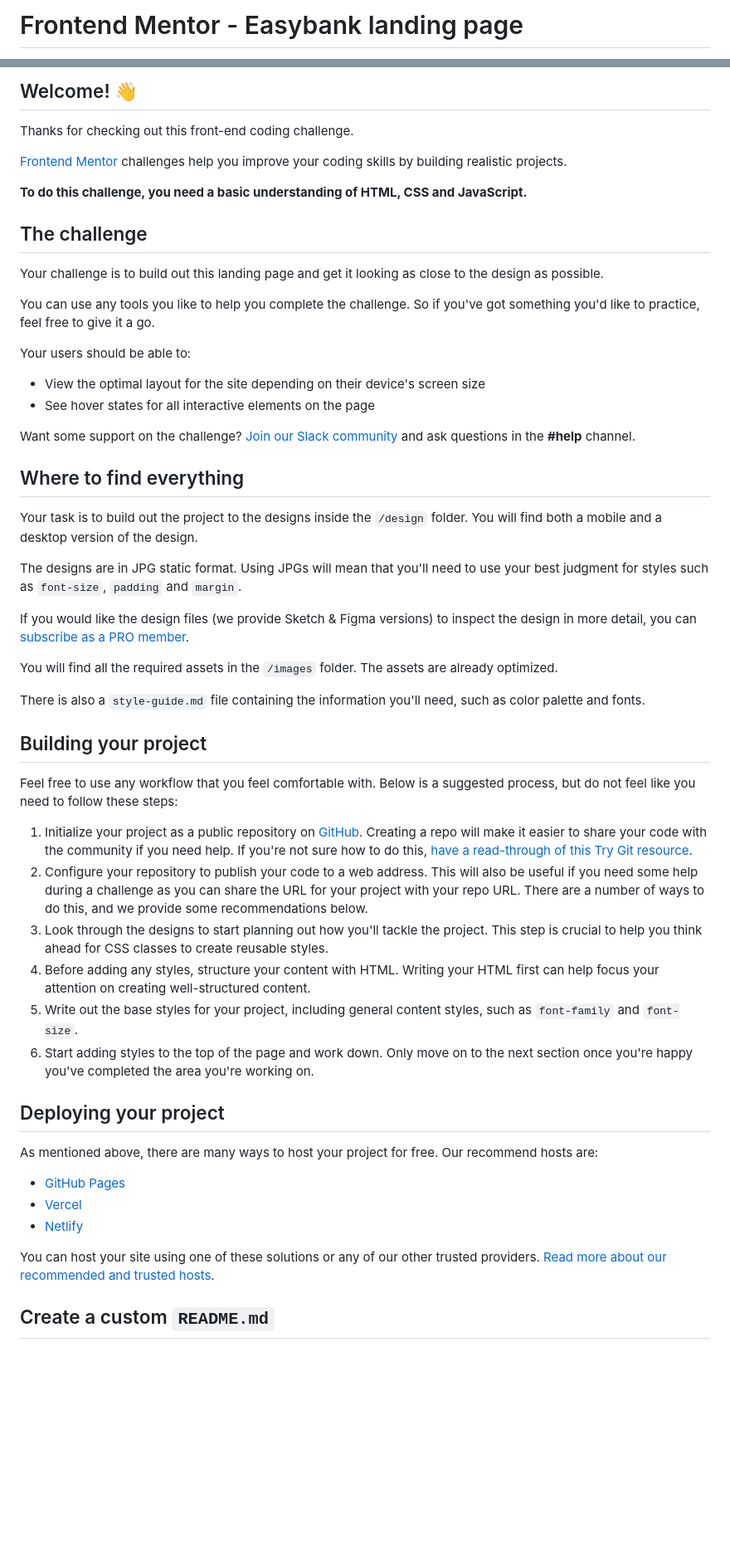
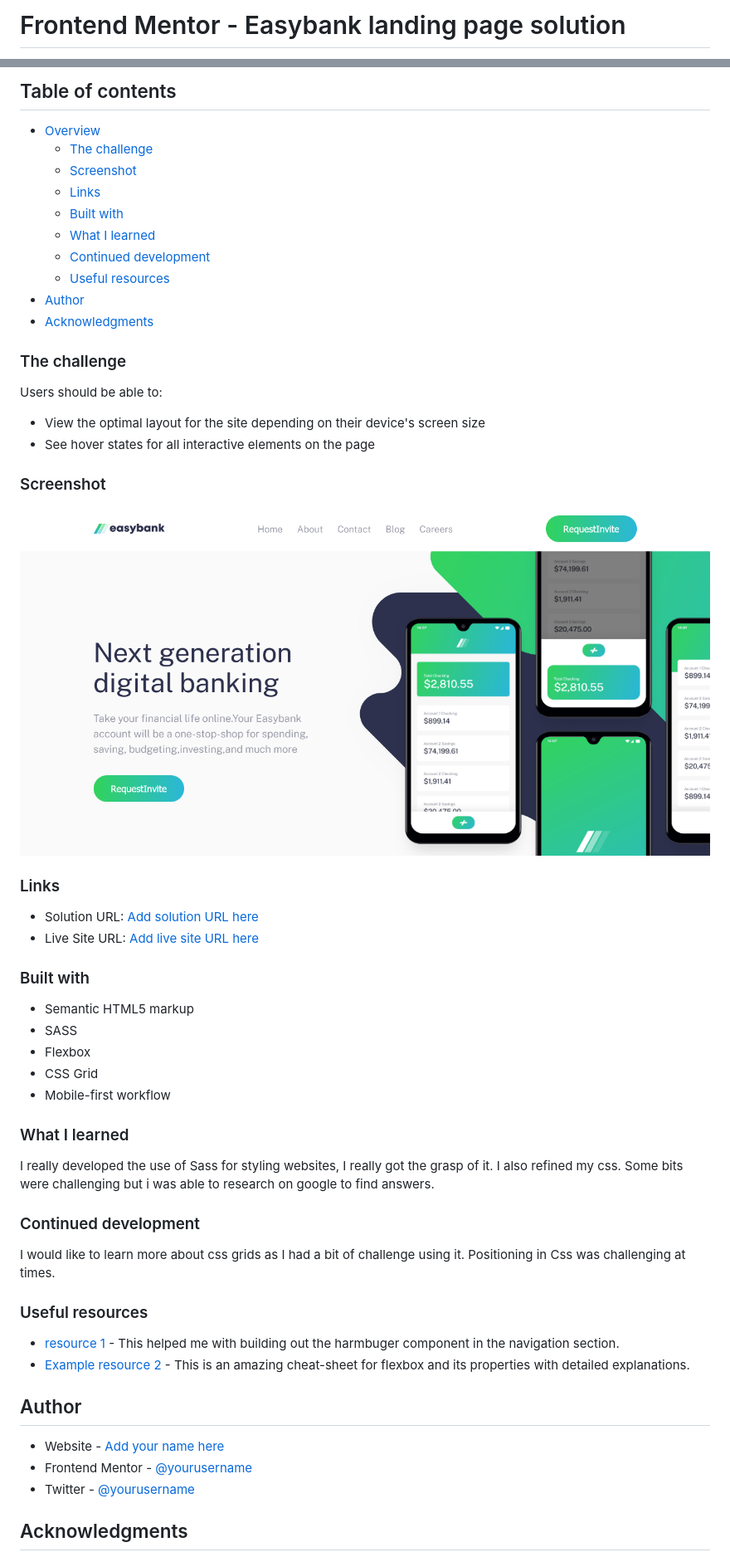
Before and after one commit to plainsight16/easybank, a Markdown page: README.md, 2 parts joined by grey strips. Shown: that part at 83% size. GitHub-like rendering; pictures changed too: screenshot.png (added); blank space fills up the shorter version.

```diff
--- a/README.md
+++ b/README.md
@@ -1,2 +1,2 @@
-# Frontend Mentor - Easybank landing page
+# Frontend Mentor - Easybank landing page solution
 
@@ -4,57 +4,60 @@
 
-## Welcome! 👋
+## Table of contents
 
-Thanks for checking out this front-end coding challenge.
+- [Overview](#overview)
+  - [The challenge](#the-challenge)
+  - [Screenshot](#screenshot)
+  - [Links](#links)
+  - [Built with](#built-with)
+  - [What I learned](#what-i-learned)
+  - [Continued development](#continued-development)
+  - [Useful resources](#useful-resources)
+- [Author](#author)
+- [Acknowledgments](#acknowledgments)
 
-[Frontend Mentor](https://www.frontendmentor.io) challenges help you improve your coding skills by building realistic projects.
+### The challenge
 
-**To do this challenge, you need a basic understanding of HTML, CSS and JavaScript.**
-
-## The challenge
-
-Your challenge is to build out this landing page and get it looking as close to the design as possible.
-
-You can use any tools you like to help you complete the challenge. So if you've got something you'd like to practice, feel free to give it a go.
-
-Your users should be able to:
+Users should be able to:
 
 - View the optimal layout for the site depending on their device's screen size
 - See hover states for all interactive elements on the page
 
-Want some support on the challenge? [Join our Slack community](https://www.frontendmentor.io/slack) and ask questions in the **#help** channel.
+### Screenshot
 
-## Where to find everything
+![](screenshot.png)
 
-Your task is to build out the project to the designs inside the `/design` folder. You will find both a mobile and a desktop version of the design.
+### Links
 
-The designs are in JPG static format. Using JPGs will mean that you'll need to use your best judgment for styles such as `font-size`, `padding` and `margin`.
+- Solution URL: [Add solution URL here](https://your-solution-url.com)
+- Live Site URL: [Add live site URL here](https://your-live-site-url.com)
 
-If you would like the design files (we provide Sketch & Figma versions) to inspect the design in more detail, you can [subscribe as a PRO member](https://www.frontendmentor.io/pro).
+### Built with
 
-You will find all the required assets in the `/images` folder. The assets are already optimized.
+- Semantic HTML5 markup
+- SASS
+- Flexbox
+- CSS Grid
+- Mobile-first workflow
 
-There is also a `style-guide.md` file containing the information you'll need, such as color palette and fonts.
+### What I learned
 
-## Building your project
+I really developed the use of Sass for styling websites, I really got the grasp of it. I also refined my css. Some bits were challenging but i was able to research on google to find answers.
 
-Feel free to use any workflow that you feel comfortable with. Below is a suggested process, but do not feel like you need to follow these steps:
+### Continued development
 
-1. Initialize your project as a public repository on [GitHub](https://github.com/). Creating a repo will make it easier to share your code with the community if you need help. If you're not sure how to do this, [have a read-through of this Try Git resource](https://try.github.io/).
-2. Configure your repository to publish your code to a web address. This will also be useful if you need some help during a challenge as you can share the URL for your project with your repo URL. There are a number of ways to do this, and we provide some recommendations below.
-3. Look through the designs to start planning out how you'll tackle the project. This step is crucial to help you think ahead for CSS classes to create reusable styles.
-4. Before adding any styles, structure your content with HTML. Writing your HTML first can help focus your attention on creating well-structured content.
-5. Write out the base styles for your project, including general content styles, such as `font-family` and `font-size`.
-6. Start adding styles to the top of the page and work down. Only move on to the next section once you're happy you've completed the area you're working on.
+I would like to learn more about css grids as I had a bit of challenge using it.
+Positioning in Css was challenging at times.
 
-## Deploying your project
+### Useful resources
 
-As mentioned above, there are many ways to host your project for free. Our recommend hosts are:
+- [resource 1](https://codepen.io) - This helped me with building out the harmbuger component in the navigation section.
+- [Example resource 2](https://css-tricks.com/snippets/css/a-guide-to-flexbox/) - This is an amazing cheat-sheet for flexbox and its properties with detailed explanations.
 
-- [GitHub Pages](https://pages.github.com/)
-- [Vercel](https://vercel.com/)
-- [Netlify](https://www.netlify.com/)
+## Author
 
-You can host your site using one of these solutions or any of our other trusted providers. [Read more about our recommended and trusted hosts](https://medium.com/frontend-mentor/frontend-mentor-trusted-hosting-providers-bf000dfebe).
+- Website - [Add your name here](https://www.your-site.com)
+- Frontend Mentor - [@yourusername](https://www.frontendmentor.io/profile/yourusername)
+- Twitter - [@yourusername](https://www.twitter.com/yourusername)
 
-## Create a custom `README.md`
+## Acknowledgments
 
```
Also changed, not shown: other parts of README.md (+2 -33 lines), README-template.md (deleted, +0 -111 lines).
